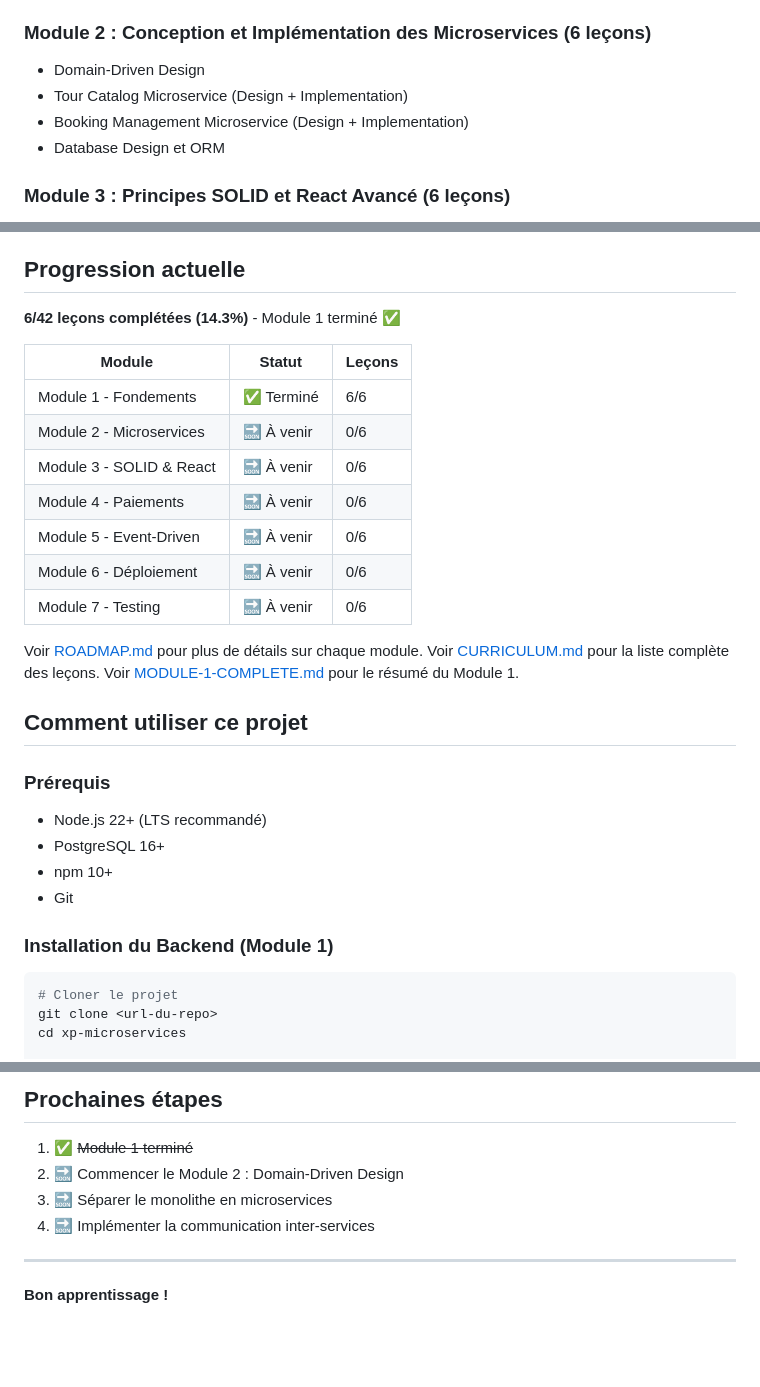
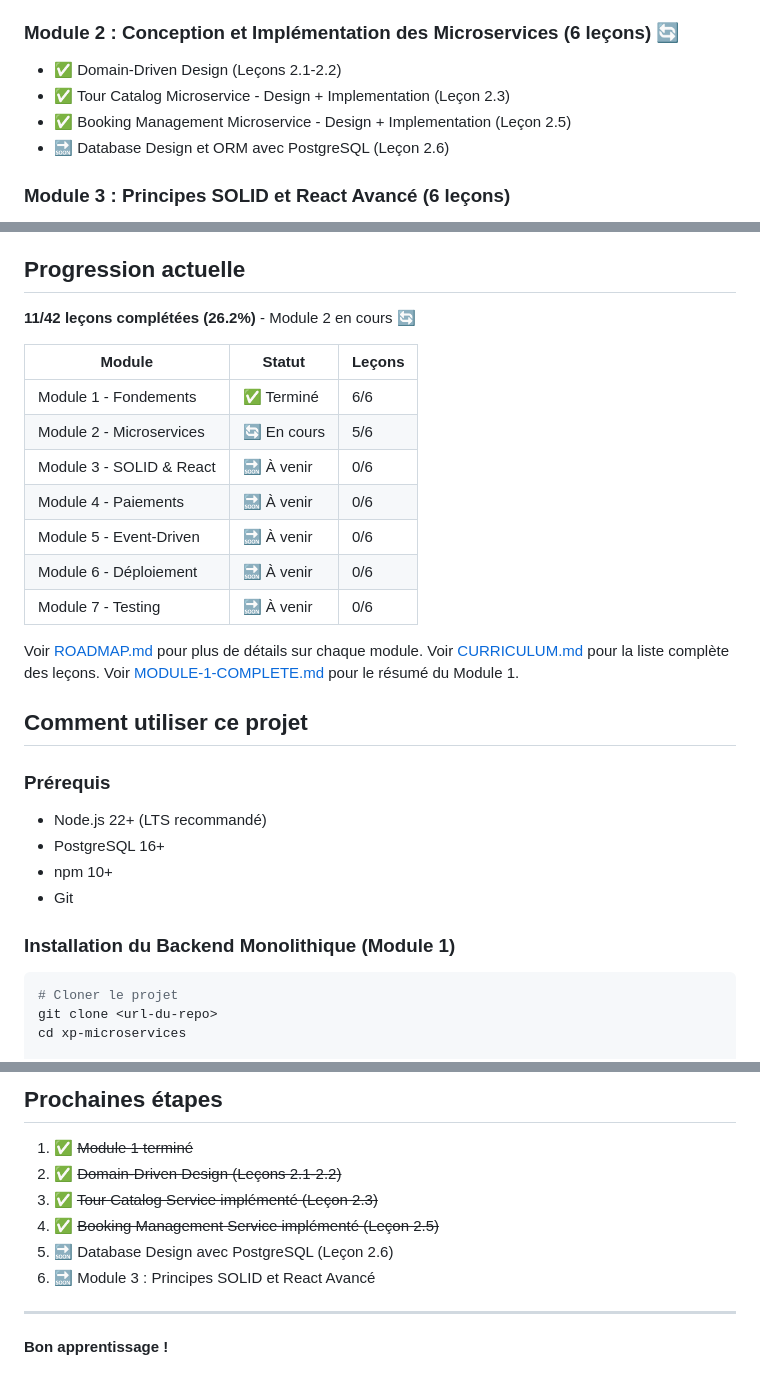
Before and after one commit to Chermann-KING/xp-microservices, a Markdown page: README.md, 3 parts joined by grey strips. Drawn GitHub-style; blank space fills up the shorter version.

````diff
--- a/README.md
+++ b/README.md
@@ -113,12 +127,12 @@ xp-microservices/
 - ✅ Introduction aux microservices
 - ✅ Monolithe vs Microservices
 
-### Module 2 : Conception et Implémentation des Microservices (6 leçons)
+### Module 2 : Conception et Implémentation des Microservices (6 leçons) 🔄
 
-- Domain-Driven Design
-- Tour Catalog Microservice (Design + Implementation)
-- Booking Management Microservice (Design + Implementation)
-- Database Design et ORM
+- ✅ Domain-Driven Design (Leçons 2.1-2.2)
+- ✅ Tour Catalog Microservice - Design + Implementation (Leçon 2.3)
+- ✅ Booking Management Microservice - Design + Implementation (Leçon 2.5)
+- 🔜 Database Design et ORM avec PostgreSQL (Leçon 2.6)
 
 ### Module 3 : Principes SOLID et React Avancé (6 leçons)
 
@@ -162,17 +176,17 @@ xp-microservices/
 
 ## Progression actuelle
 
-**6/42 leçons complétées (14.3%)** - Module 1 terminé ✅
+**11/42 leçons complétées (26.2%)** - Module 2 en cours 🔄
 
-| Module                   | Statut     | Leçons |
-| ------------------------ | ---------- | ------ |
-| Module 1 - Fondements    | ✅ Terminé | 6/6    |
-| Module 2 - Microservices | 🔜 À venir | 0/6    |
-| Module 3 - SOLID & React | 🔜 À venir | 0/6    |
-| Module 4 - Paiements     | 🔜 À venir | 0/6    |
-| Module 5 - Event-Driven  | 🔜 À venir | 0/6    |
-| Module 6 - Déploiement   | 🔜 À venir | 0/6    |
-| Module 7 - Testing       | 🔜 À venir | 0/6    |
+| Module                   | Statut      | Leçons |
+| ------------------------ | ----------- | ------ |
+| Module 1 - Fondements    | ✅ Terminé  | 6/6    |
+| Module 2 - Microservices | 🔄 En cours | 5/6    |
+| Module 3 - SOLID & React | 🔜 À venir  | 0/6    |
+| Module 4 - Paiements     | 🔜 À venir  | 0/6    |
+| Module 5 - Event-Driven  | 🔜 À venir  | 0/6    |
+| Module 6 - Déploiement   | 🔜 À venir  | 0/6    |
+| Module 7 - Testing       | 🔜 À venir  | 0/6    |
 
 Voir [ROADMAP.md](ROADMAP.md) pour plus de détails sur chaque module.
 Voir [CURRICULUM.md](CURRICULUM.md) pour la liste complète des leçons.
@@ -187,7 +201,7 @@ Voir [MODULE-1-COMPLETE.md](MODULE-1-COMPLETE.md) pour le résumé du Module 1.
 - npm 10+
 - Git
 
-### Installation du Backend (Module 1)
+### Installation du Backend Monolithique (Module 1)
 
 ```bash
 # Cloner le projet
@@ -256,9 +294,11 @@ Voir [app/backend/README.md](app/backend/README.md) pour la documentation API co
 ## Prochaines étapes
 
 1. ✅ ~~Module 1 terminé~~
-2. 🔜 Commencer le Module 2 : Domain-Driven Design
-3. 🔜 Séparer le monolithe en microservices
-4. 🔜 Implémenter la communication inter-services
+2. ✅ ~~Domain-Driven Design (Leçons 2.1-2.2)~~
+3. ✅ ~~Tour Catalog Service implémenté (Leçon 2.3)~~
+4. ✅ ~~Booking Management Service implémenté (Leçon 2.5)~~
+5. 🔜 Database Design avec PostgreSQL (Leçon 2.6)
+6. 🔜 Module 3 : Principes SOLID et React Avancé
 
 ---
 
````
Also changed, not shown: other parts of README.md (+63 -25 lines).
